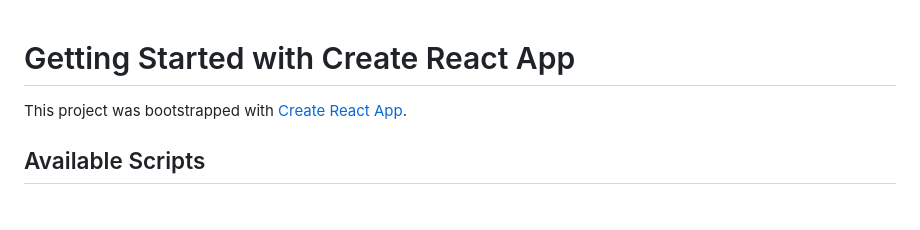
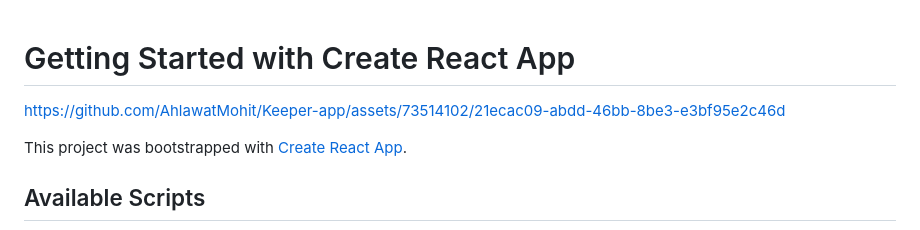
Before and after one commit to AhlawatMohit/Keeper-app, a Markdown page: README.md, the part around the change. GitHub-like rendering; blank space fills up the shorter version.

```diff
--- a/README.md
+++ b/README.md
@@ -1,4 +1,10 @@
 # Getting Started with Create React App
+
+
+
+https://github.com/AhlawatMohit/Keeper-app/assets/73514102/21ecac09-abdd-46bb-8be3-e3bf95e2c46d
+
+
 
 This project was bootstrapped with [Create React App](https://github.com/facebook/create-react-app).
 
```
